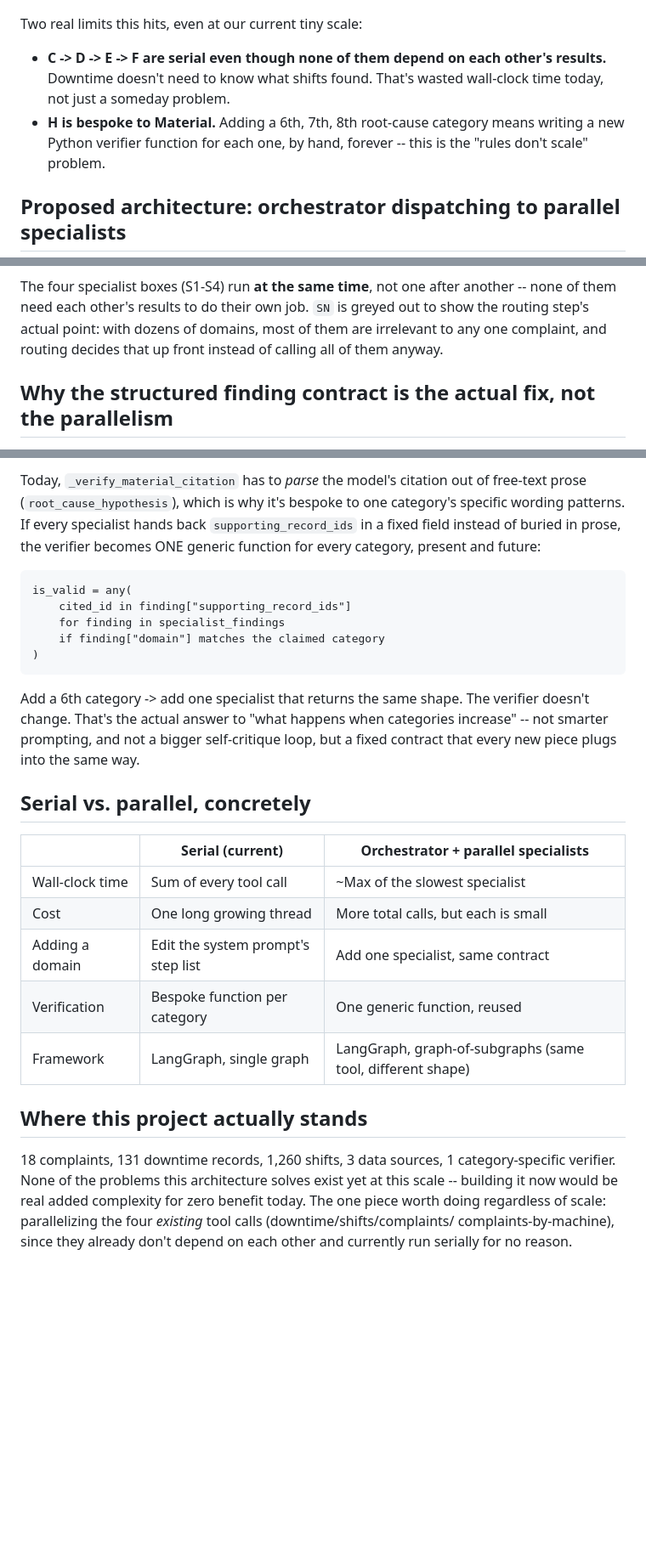
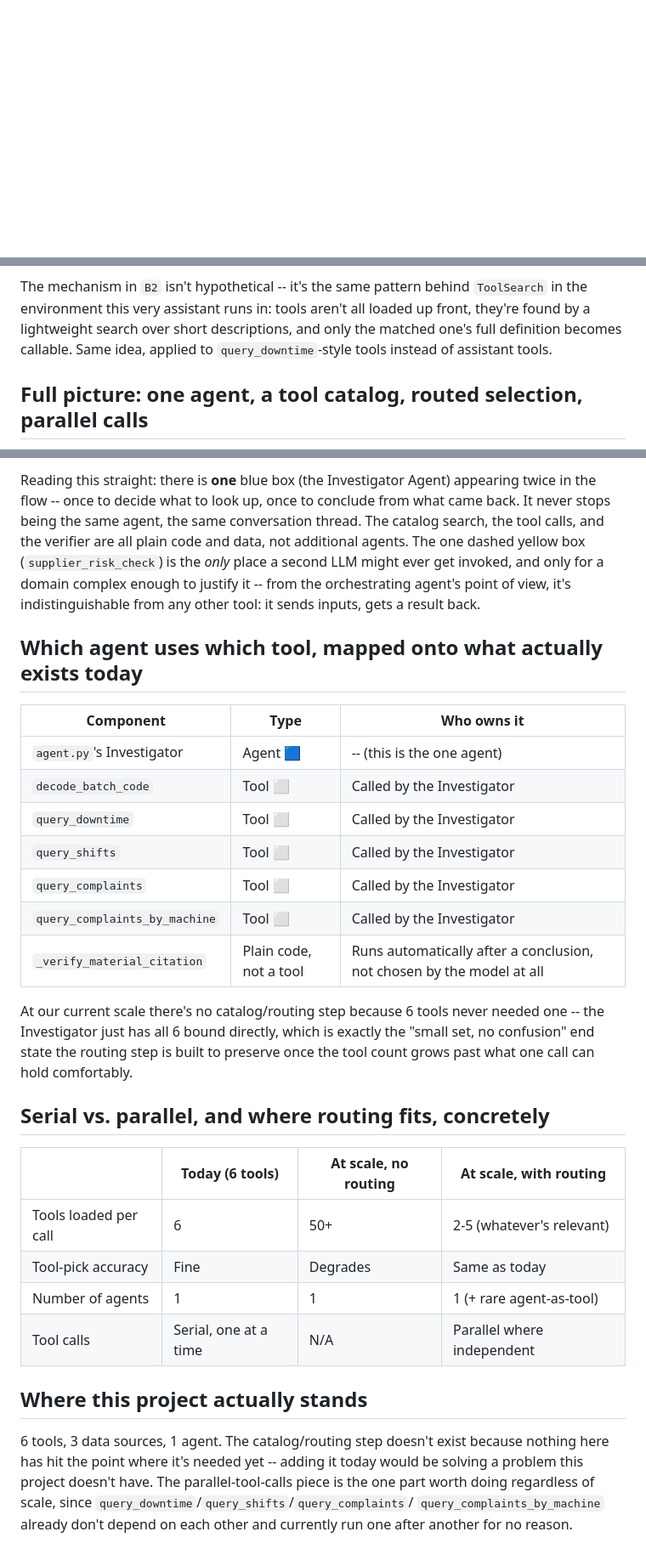
Before and after one commit to Devendra-git-acc/mbcie-capa_agent, a Markdown page: notes/scaling-architecture.md, 3 parts joined by grey strips. Shown at 85% size. GitHub-like rendering; blank space fills up the shorter version.

````diff
--- a/notes/scaling-architecture.md
+++ b/notes/scaling-architecture.md
@@ -26,14 +52,4 @@ flowchart TD
 ```
-
-Two real limits this hits, even at our current tiny scale:
-- **C -> D -> E -> F are serial even though none of them depend on each
-  other's results.** Downtime doesn't need to know what shifts found.
-  That's wasted wall-clock time today, not just a someday problem.
-- **H is bespoke to Material.** Adding a 6th, 7th, 8th root-cause category
-  means writing a new Python verifier function for each one, by hand,
-  forever -- this is the "rules don't scale" problem.
-
-## Proposed architecture: orchestrator dispatching to parallel specialists
 
 ```mermaid
 flowchart TD
@@ -69,10 +62,11 @@ flowchart TD
 ```
 
-The four specialist boxes (S1-S4) run **at the same time**, not one after
-another -- none of them need each other's results to do their own job.
-`SN` is greyed out to show the routing step's actual point: with dozens of
-domains, most of them are irrelevant to any one complaint, and routing
-decides that up front instead of calling all of them anyway.
+The mechanism in `B2` isn't hypothetical -- it's the same pattern behind
+`ToolSearch` in the environment this very assistant runs in: tools aren't
+all loaded up front, they're found by a lightweight search over short
+descriptions, and only the matched one's full definition becomes
+callable. Same idea, applied to `query_downtime`-style tools instead of
+assistant tools.
 
-## Why the structured finding contract is the actual fix, not the parallelism
+## Full picture: one agent, a tool catalog, routed selection, parallel calls
 
@@ -90,42 +105,49 @@ specialist returns the **same shape** of answer:
 ```
 
-Today, `_verify_material_citation` has to *parse* the model's citation out
-of free-text prose (`root_cause_hypothesis`), which is why it's bespoke to
-one category's specific wording patterns. If every specialist hands back
-`supporting_record_ids` in a fixed field instead of buried in prose, the
-verifier becomes ONE generic function for every category, present and
-future:
+Reading this straight: there is **one** blue box (the Investigator Agent)
+appearing twice in the flow -- once to decide what to look up, once to
+conclude from what came back. It never stops being the same agent, the
+same conversation thread. The catalog search, the tool calls, and the
+verifier are all plain code and data, not additional agents. The one
+dashed yellow box (`supplier_risk_check`) is the *only* place a second
+LLM might ever get invoked, and only for a domain complex enough to
+justify it -- from the orchestrating agent's point of view, it's
+indistinguishable from any other tool: it sends inputs, gets a result
+back.
 
-```
-is_valid = any(
-    cited_id in finding["supporting_record_ids"]
-    for finding in specialist_findings
-    if finding["domain"] matches the claimed category
-)
-```
+## Which agent uses which tool, mapped onto what actually exists today
 
-Add a 6th category -> add one specialist that returns the same shape.
-The verifier doesn't change. That's the actual answer to "what happens
-when categories increase" -- not smarter prompting, and not a bigger
-self-critique loop, but a fixed contract that every new piece plugs into
-the same way.
+| Component | Type | Who owns it |
+|---|---|---|
+| `agent.py`'s Investigator | Agent 🟦 | -- (this is the one agent) |
+| `decode_batch_code` | Tool ⬜ | Called by the Investigator |
+| `query_downtime` | Tool ⬜ | Called by the Investigator |
+| `query_shifts` | Tool ⬜ | Called by the Investigator |
+| `query_complaints` | Tool ⬜ | Called by the Investigator |
+| `query_complaints_by_machine` | Tool ⬜ | Called by the Investigator |
+| `_verify_material_citation` | Plain code, not a tool | Runs automatically after a conclusion, not chosen by the model at all |
 
-## Serial vs. parallel, concretely
+At our current scale there's no catalog/routing step because 6 tools
+never needed one -- the Investigator just has all 6 bound directly, which
+is exactly the "small set, no confusion" end state the routing step is
+built to preserve once the tool count grows past what one call can hold
+comfortably.
 
-| | Serial (current) | Orchestrator + parallel specialists |
-|---|---|---|
-| Wall-clock time | Sum of every tool call | ~Max of the slowest specialist |
-| Cost | One long growing thread | More total calls, but each is small |
-| Adding a domain | Edit the system prompt's step list | Add one specialist, same contract |
-| Verification | Bespoke function per category | One generic function, reused |
-| Framework | LangGraph, single graph | LangGraph, graph-of-subgraphs (same tool, different shape) |
+## Serial vs. parallel, and where routing fits, concretely
+
+| | Today (6 tools) | At scale, no routing | At scale, with routing |
+|---|---|---|---|
+| Tools loaded per call | 6 | 50+ | 2-5 (whatever's relevant) |
+| Tool-pick accuracy | Fine | Degrades | Same as today |
+| Number of agents | 1 | 1 | 1 (+ rare agent-as-tool) |
+| Tool calls | Serial, one at a time | N/A | Parallel where independent |
 
 ## Where this project actually stands
 
-18 complaints, 131 downtime records, 1,260 shifts, 3 data sources, 1
-category-specific verifier. None of the problems this architecture solves
-exist yet at this scale -- building it now would be real added complexity
-for zero benefit today. The one piece worth doing regardless of scale:
-parallelizing the four *existing* tool calls (downtime/shifts/complaints/
-complaints-by-machine), since they already don't depend on each other and
-currently run serially for no reason.
+6 tools, 3 data sources, 1 agent. The catalog/routing step doesn't exist
+because nothing here has hit the point where it's needed yet -- adding it
+today would be solving a problem this project doesn't have. The
+parallel-tool-calls piece is the one part worth doing regardless of
+scale, since `query_downtime`/`query_shifts`/`query_complaints`/
+`query_complaints_by_machine` already don't depend on each other and
+currently run one after another for no reason.
````
Also changed, not shown: other parts of notes/scaling-architecture.md (+82 -58 lines).
